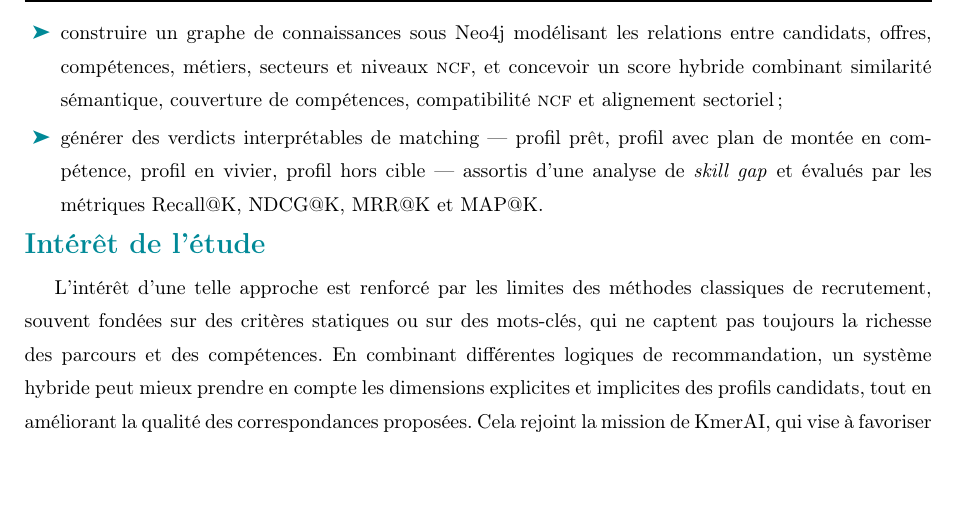
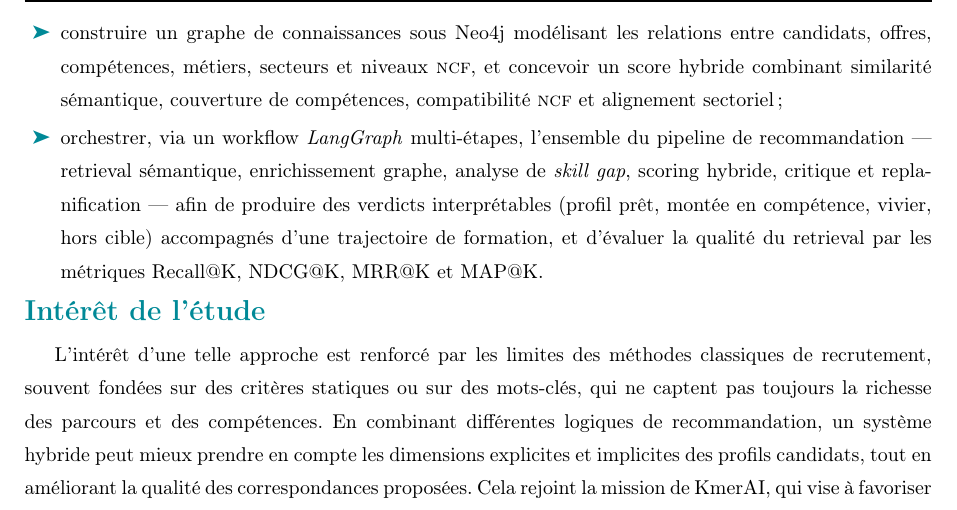
Before and after one commit to irchdefluviaire/SYSTEME-DE-RECOMMANDATION-HYBRIDE-, a LaTeX document (rapport/Memoire_GT_ISE_2026.tex): part of page 14 of 63, cut so that both start at the same text, the shorter picture padded with empty space. Compiled offline with pdfLaTeX.

Commit message:
update .gitignore and refine recommendations in Memoire_GT_ISE_2026.tex

```diff
--- a/rapport/Memoire_GT_ISE_2026.tex
+++ b/rapport/Memoire_GT_ISE_2026.tex
@@ -608,7 +608,7 @@ Plus spécifiquement, il sera question de :
     \item normaliser et aligner les offres d'emploi et profils candidats avec les référentiels \ESCO{}, \MEPC{} et \NCF{} afin de produire des variables structurées — intitulé de poste, compétences, niveau \NCF{}, secteur, localisation — exploitables par le système de matching;
     \item adapter par \emph{fine-tuning} contrastif un modèle \textit{SentenceTransformer} au domaine emploi-compétences à partir de paires offre--profil, puis indexer les représentations produites dans une base vectorielle \texttt{pgvector} pour le retrieval sémantique;
     \item construire un graphe de connaissances sous Neo4j modélisant les relations entre candidats, offres, compétences, métiers, secteurs et niveaux \NCF{}, et concevoir un score hybride combinant similarité sémantique, couverture de compétences, compatibilité \NCF{} et alignement sectoriel;
-    \item générer des verdicts interprétables de matching — profil prêt, profil avec plan de montée en compétence, profil en vivier, profil hors cible — assortis d'une analyse de \emph{skill gap} et évalués par les métriques Recall@K, NDCG@K, MRR@K et MAP@K.
+    \item orchestrer, via un workflow \textit{LangGraph} multi-étapes, l'ensemble du pipeline de recommandation — retrieval sémantique, enrichissement graphe, analyse de \emph{skill gap}, scoring hybride, critique et replanification — afin de produire des verdicts interprétables (profil prêt, montée en compétence, vivier, hors cible) accompagnés d'une trajectoire de formation, et d'évaluer la qualité du retrieval par les métriques Recall@K, NDCG@K, MRR@K et MAP@K.
 \end{itemize}
 
 
```
Also changed, not shown: rapport/Memoire_GT_ISE_2026.pdf, 1 other file.
